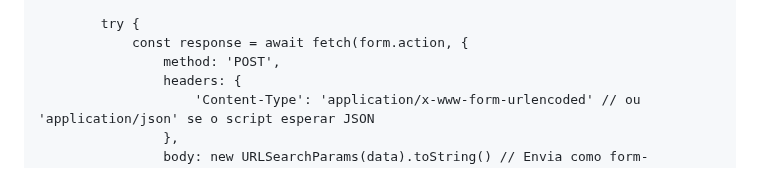
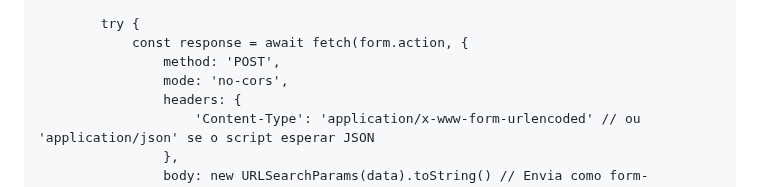
Before and after one commit to hsoperacoes/vagashering, a Markdown page: README.md, the part around the change. Rendered like a GitHub page.

```diff
--- a/README.md
+++ b/README.md
@@ -1715,6 +1715,7 @@ input:focus-visible {
             try {
                 const response = await fetch(form.action, {
                     method: 'POST',
+                    mode: 'no-cors',
                     headers: {
                         'Content-Type': 'application/x-www-form-urlencoded' // ou 'application/json' se o script esperar JSON
                     },
```
